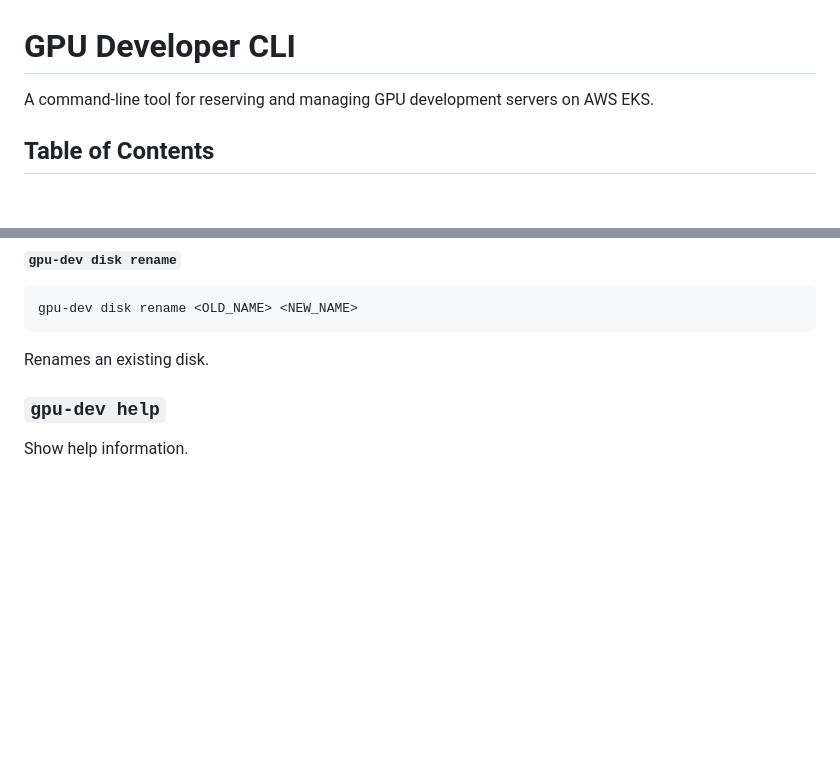
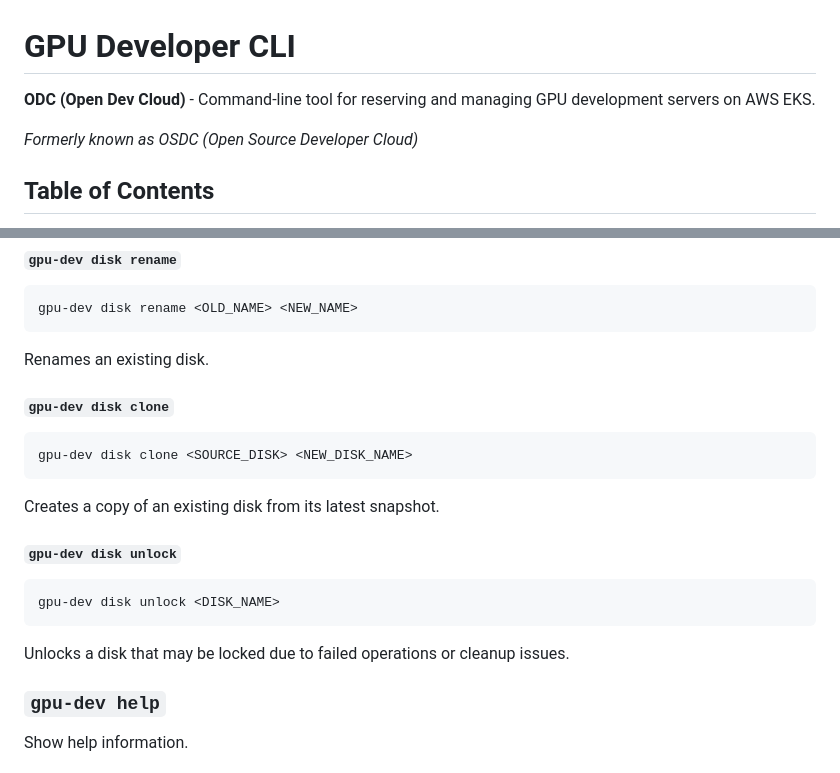
Before and after one commit to wdvr/osdc, a Markdown page: cli-tools/gpu-dev-cli/README.md, 2 parts joined by grey strips. Rendered like a GitHub page; blank space fills up the shorter version.

````diff
--- a/cli-tools/gpu-dev-cli/README.md
+++ b/cli-tools/gpu-dev-cli/README.md
@@ -1,6 +1,8 @@
 # GPU Developer CLI
 
-A command-line tool for reserving and managing GPU development servers on AWS EKS.
+**ODC (Open Dev Cloud)** - Command-line tool for reserving and managing GPU development servers on AWS EKS.
+
+*Formerly known as OSDC (Open Source Developer Cloud)*
 
 ## Table of Contents
 
@@ -285,6 +287,18 @@ Shows file listing from the latest snapshot of a disk.
 gpu-dev disk rename <OLD_NAME> <NEW_NAME>
 ```
 Renames an existing disk.
+
+#### `gpu-dev disk clone`
+```bash
+gpu-dev disk clone <SOURCE_DISK> <NEW_DISK_NAME>
+```
+Creates a copy of an existing disk from its latest snapshot.
+
+#### `gpu-dev disk unlock`
+```bash
+gpu-dev disk unlock <DISK_NAME>
+```
+Unlocks a disk that may be locked due to failed operations or cleanup issues.
 
 ### `gpu-dev help`
 
````
Also changed, not shown: README.md (added, +141 -0 lines), docs/USER_GUIDE.md (+30 -2 lines).
